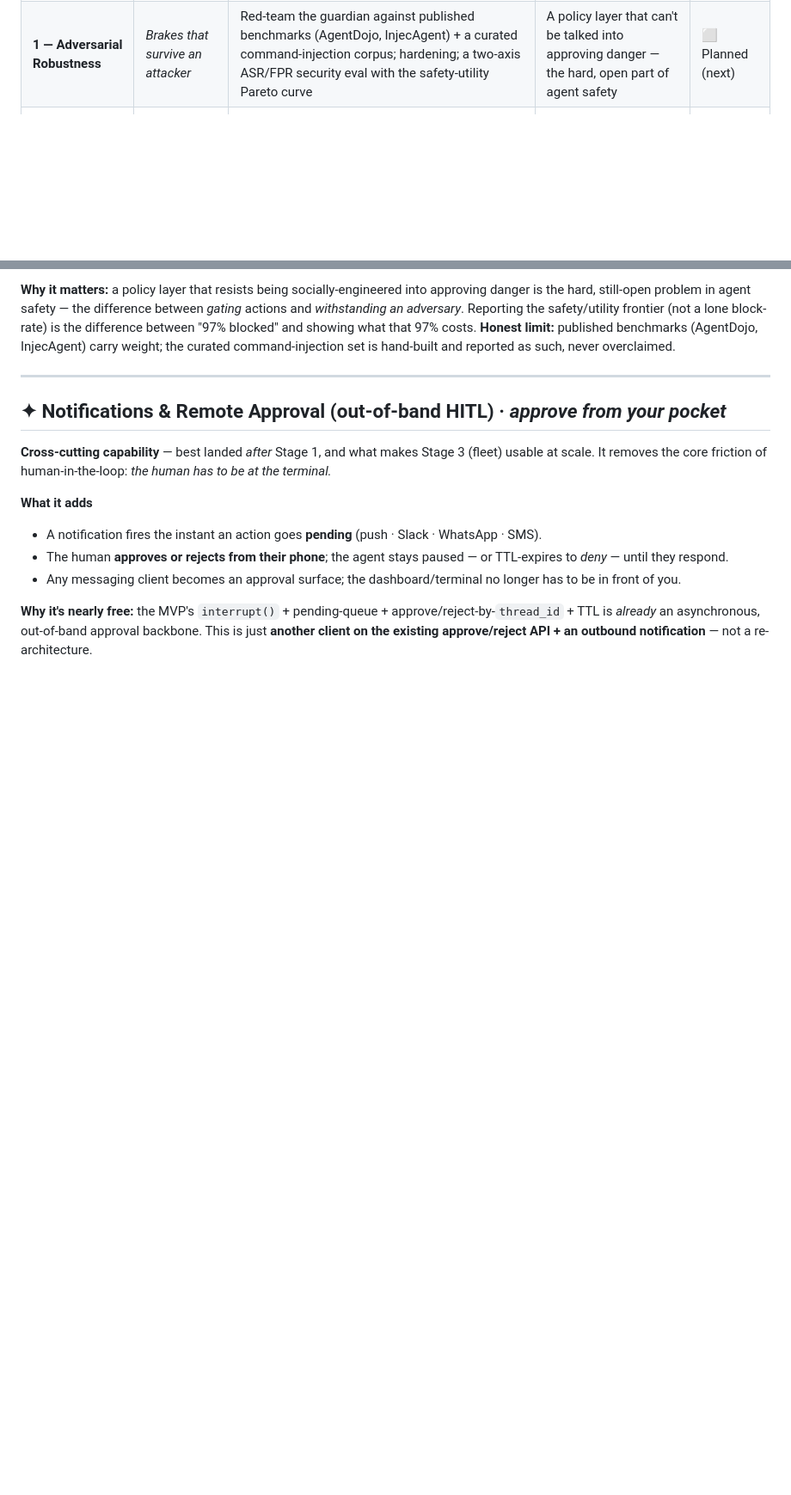
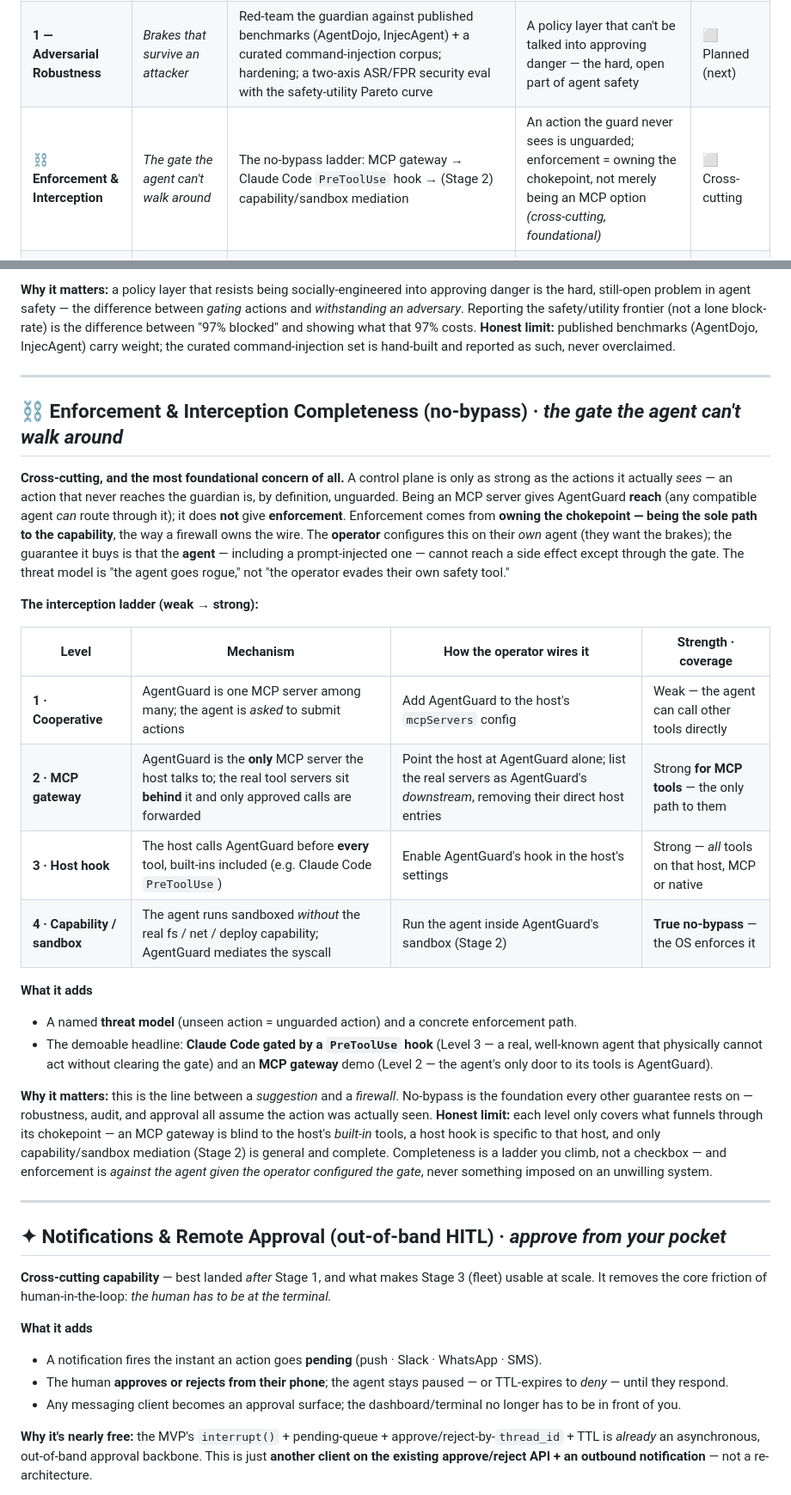
Before and after one commit to turangenesis/AgentGuard, a Markdown page: ROADMAP.md, 2 parts joined by grey strips. Shown at 86% size. Drawn GitHub-style; blank space fills up the shorter version.

Commit message:
docs: add Enforcement & Interception Completeness (no-bypass) section
Name the most foundational concern explicitly: a control plane only governs actions
it actually sees. Distinguish reach (being an MCP server) from enforcement (owning
the chokepoint). Add the 4-level interception ladder — cooperative MCP -> MCP gateway
-> Claude Code PreToolUse hook -> capability/sandbox mediation — with how the operator
wires each, strength/coverage, and the honest limit that completeness is a ladder.
Enforcement is against the agent given operator config, not imposed on an unwilling system.

```diff
--- a/ROADMAP.md
+++ b/ROADMAP.md
@@ -13,6 +13,7 @@ The MVP is the foundation. Each stage above it adds **one capability** that make
 |---|---|---|---|---|
 | **0 — Foundation** | *Brakes* | Worker + guardian + LangGraph `interrupt()` HITL + audit + eval + **MCP (protocol-native distribution surface)** + dashboard | Nothing executes without classification; risky actions can't run without a human | 🟡 In progress |
 | **1 — Adversarial Robustness** | *Brakes that survive an attacker* | Red-team the guardian against published benchmarks (AgentDojo, InjecAgent) + a curated command-injection corpus; hardening; a two-axis ASR/FPR security eval with the safety-utility Pareto curve | A policy layer that can't be talked into approving danger — the hard, open part of agent safety | ⬜ Planned (next) |
+| **⛓ Enforcement & Interception** | *The gate the agent can't walk around* | The no-bypass ladder: MCP gateway → Claude Code `PreToolUse` hook → (Stage 2) capability/sandbox mediation | An action the guard never sees is unguarded; enforcement = owning the chokepoint, not merely being an MCP option *(cross-cutting, foundational)* | ⬜ Cross-cutting |
 | **✦ Notifications & Remote Approval** | *Approve from your pocket* | Notify on pending (push/Slack/WhatsApp/SMS) + approve/reject from your phone | Approval no longer requires sitting at the terminal *(cross-cutting)* | ⬜ After Stage 1 |
 | **2 — Real Execution & Sandboxing** | *Brakes on real machinery* | Replace simulated side-effects with real execution inside an isolated sandbox | The firewall contains real damage, not a simulation | ⬜ Planned |
 | **3 — Fleet Control Tower** | *Brakes for a fleet* | Supervise N concurrent workers under one policy plane; learned escalation | One policy plane governs many agents — tool becomes platform | ⬜ Future |
@@ -53,6 +54,42 @@ A gate is only as good as its resistance to being talked around. This stage **at
 
 **Why it matters:** a policy layer that resists being socially-engineered into approving danger is the hard, still-open problem in agent safety — the difference between *gating* actions and *withstanding an adversary*. Reporting the safety/utility frontier (not a lone block-rate) is the difference between "97% blocked" and showing what that 97% costs.
 **Honest limit:** published benchmarks (AgentDojo, InjecAgent) carry weight; the curated command-injection set is hand-built and reported as such, never overclaimed.
+
+---
+
+## ⛓ Enforcement & Interception Completeness (no-bypass) · *the gate the agent can't walk around*
+
+**Cross-cutting, and the most foundational concern of all.** A control plane is only as
+strong as the actions it actually *sees* — an action that never reaches the guardian is, by
+definition, unguarded. Being an MCP server gives AgentGuard **reach** (any compatible agent
+*can* route through it); it does **not** give **enforcement**. Enforcement comes from
+**owning the chokepoint — being the sole path to the capability**, the way a firewall owns the
+wire. The **operator** configures this on their *own* agent (they want the brakes); the
+guarantee it buys is that the **agent** — including a prompt-injected one — cannot reach a side
+effect except through the gate. The threat model is "the agent goes rogue," not "the operator
+evades their own safety tool."
+
+**The interception ladder (weak → strong):**
+
+| Level | Mechanism | How the operator wires it | Strength · coverage |
+|---|---|---|---|
+| **1 · Cooperative** | AgentGuard is one MCP server among many; the agent is *asked* to submit actions | Add AgentGuard to the host's `mcpServers` config | Weak — the agent can call other tools directly |
+| **2 · MCP gateway** | AgentGuard is the **only** MCP server the host talks to; the real tool servers sit **behind** it and only approved calls are forwarded | Point the host at AgentGuard alone; list the real servers as AgentGuard's *downstream*, removing their direct host entries | Strong **for MCP tools** — the only path to them |
+| **3 · Host hook** | The host calls AgentGuard before **every** tool, built-ins included (e.g. Claude Code `PreToolUse`) | Enable AgentGuard's hook in the host's settings | Strong — *all* tools on that host, MCP or native |
+| **4 · Capability / sandbox** | The agent runs sandboxed *without* the real fs / net / deploy capability; AgentGuard mediates the syscall | Run the agent inside AgentGuard's sandbox (Stage 2) | **True no-bypass** — the OS enforces it |
+
+**What it adds**
+- A named **threat model** (unseen action = unguarded action) and a concrete enforcement path.
+- The demoable headline: **Claude Code gated by a `PreToolUse` hook** (Level 3 — a real, well-known agent that physically cannot act without clearing the gate) and an **MCP gateway** demo (Level 2 — the agent's only door to its tools is AgentGuard).
+
+**Why it matters:** this is the line between a *suggestion* and a *firewall*. No-bypass is the
+foundation every other guarantee rests on — robustness, audit, and approval all assume the
+action was actually seen.
+**Honest limit:** each level only covers what funnels through its chokepoint — an MCP gateway is
+blind to the host's *built-in* tools, a host hook is specific to that host, and only
+capability/sandbox mediation (Stage 2) is general and complete. Completeness is a ladder you
+climb, not a checkbox — and enforcement is *against the agent given the operator configured the
+gate*, never something imposed on an unwilling system.
 
 ---
 
```
